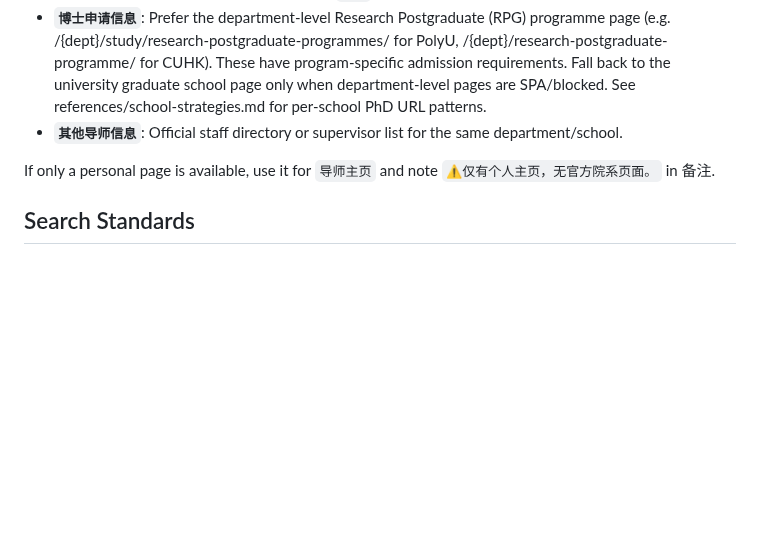
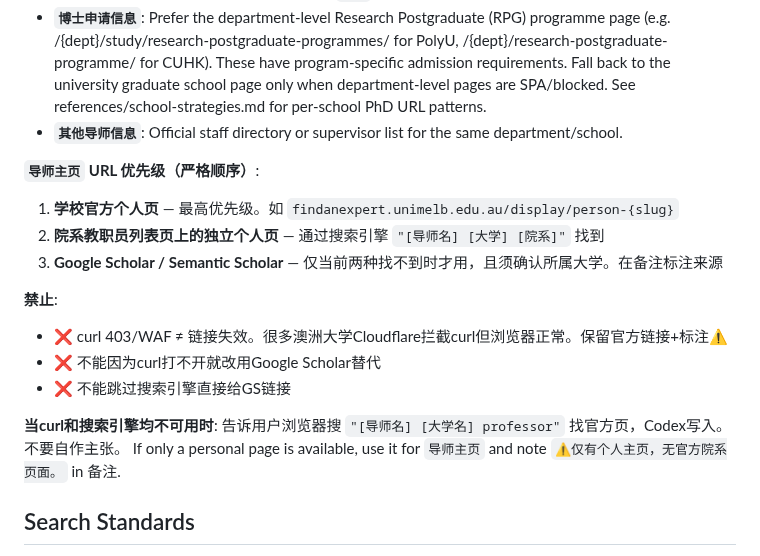
Before and after one commit to PNmiracle/phd-supervisor-selector, a Markdown page: SKILL.md, the part around the change. Rendered like a GitHub page; blank space fills up the shorter version.

Commit message:
fix: URL priority rule — official pages first, GS/third-party only last resort. Cloudflare WAF ≠ broken link.

```diff
--- a/SKILL.md
+++ b/SKILL.md
@@ -200,6 +200,18 @@ When filling `导师主页`, `博士申请信息`, `其他导师信息`:
 - **`博士申请信息`**: Prefer the department-level Research Postgraduate (RPG) programme page (e.g. /{dept}/study/research-postgraduate-programmes/ for PolyU, /{dept}/research-postgraduate-programme/ for CUHK). These have program-specific admission requirements. Fall back to the university graduate school page only when department-level pages are SPA/blocked. See references/school-strategies.md for per-school PhD URL patterns.
 - **`其他导师信息`**: Official staff directory or supervisor list for the same department/school.
 
+
+**`导师主页` URL 优先级（严格顺序）**:
+1. **学校官方个人页** — 最高优先级。如 `findanexpert.unimelb.edu.au/display/person-{slug}`
+2. **院系教职员列表页上的独立个人页** — 通过搜索引擎 `"[导师名] [大学] [院系]"` 找到
+3. **Google Scholar / Semantic Scholar** — 仅当前两种找不到时才用，且须确认所属大学。在备注标注来源
+
+**禁止**:
+- ❌ curl 403/WAF ≠ 链接失效。很多澳洲大学Cloudflare拦截curl但浏览器正常。保留官方链接+标注⚠️
+- ❌ 不能因为curl打不开就改用Google Scholar替代
+- ❌ 不能跳过搜索引擎直接给GS链接
+
+**当curl和搜索引擎均不可用时**: 告诉用户浏览器搜 `"[导师名] [大学名] professor"` 找官方页，Codex写入。不要自作主张。
 If only a personal page is available, use it for `导师主页` and note `⚠️仅有个人主页，无官方院系页面。` in 备注.
 
 ## Search Standards
```
